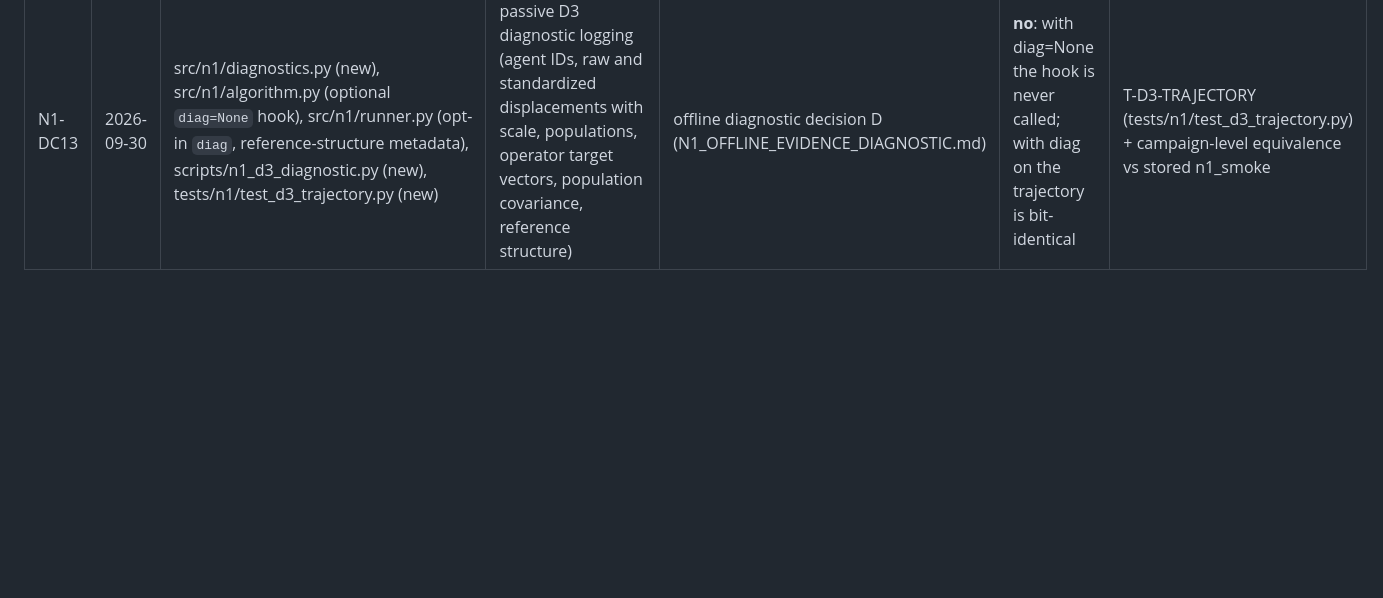
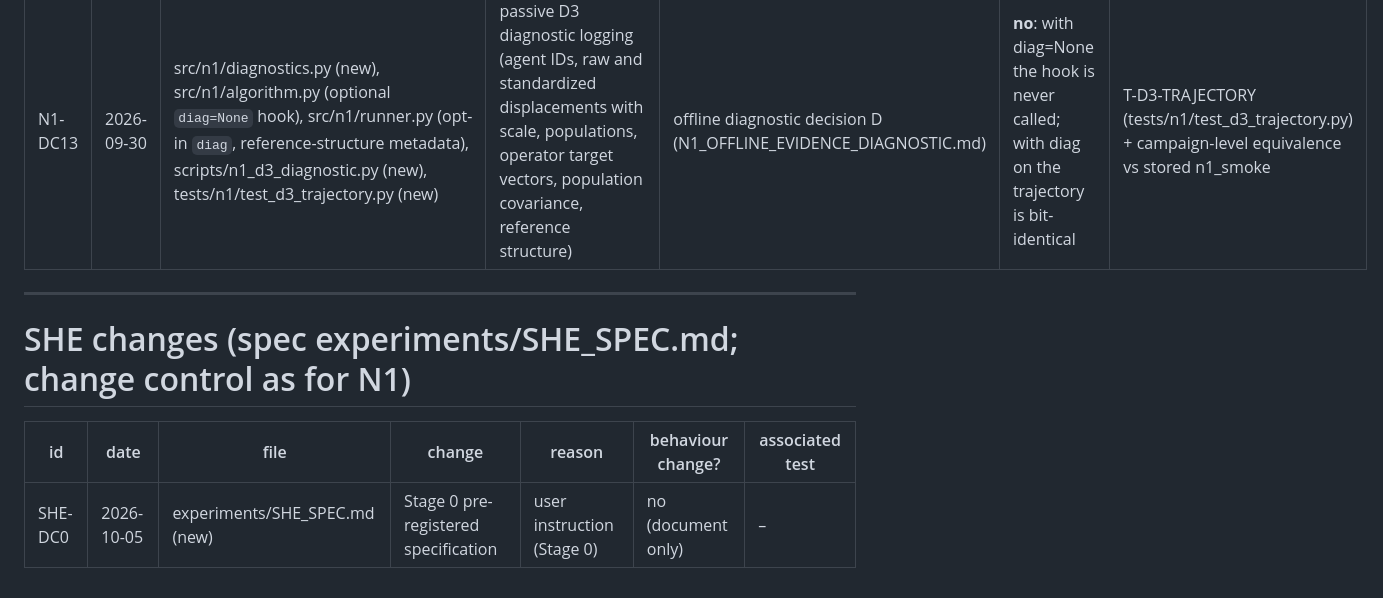
Before and after one commit to abinaya-g/ADHD-EEG-Benchmark, a Markdown page: la-kaie/logs/DEVELOPMENT_CHANGES.md, the part around the change. Drawn GitHub-style; blank space fills up the shorter version.

```diff
--- a/la-kaie/logs/DEVELOPMENT_CHANGES.md
+++ b/la-kaie/logs/DEVELOPMENT_CHANGES.md
@@ -38,3 +38,11 @@ Scope and status:
 | N1-DC11 | 2026-09-29 | results/reproduction/MPHBS/AUDIT.md, diagnostic_F10/ | Stage 0 mediator audit and F10 diagnostic (30+30 runs, n1_unit seeds); no code change | P4 failure on CEC F10 | no | – |
 | N1-DC12 | 2026-09-29 | MECHANISM_SMOKE_REPORT.md | Stage 3a/3b completed; Gates 5 and 6 FAIL; diagnostic analysis appended; no code or parameter change | hard-stop rule | no | – |
 | N1-DC13 | 2026-09-30 | src/n1/diagnostics.py (new), src/n1/algorithm.py (optional `diag=None` hook), src/n1/runner.py (opt-in `diag`, reference-structure metadata), scripts/n1_d3_diagnostic.py (new), tests/n1/test_d3_trajectory.py (new) | passive D3 diagnostic logging (agent IDs, raw and standardized displacements with scale, populations, operator target vectors, population covariance, reference structure) | offline diagnostic decision D (N1_OFFLINE_EVIDENCE_DIAGNOSTIC.md) | **no**: with diag=None the hook is never called; with diag on the trajectory is bit-identical | T-D3-TRAJECTORY (tests/n1/test_d3_trajectory.py) + campaign-level equivalence vs stored n1_smoke |
+
+---
+
+# SHE changes (spec experiments/SHE_SPEC.md; change control as for N1)
+
+| id | date | file | change | reason | behaviour change? | associated test |
+|----|------|------|--------|--------|-------------------|-----------------|
+| SHE-DC0 | 2026-10-05 | experiments/SHE_SPEC.md (new) | Stage 0 pre-registered specification | user instruction (Stage 0) | no (document only) | – |
```
Also changed, not shown: la-kaie/experiments/SHE_SPEC.md (added, +590 -0 lines), la-kaie/logs/PROJECT_LOG.md (+1 -0 lines).
